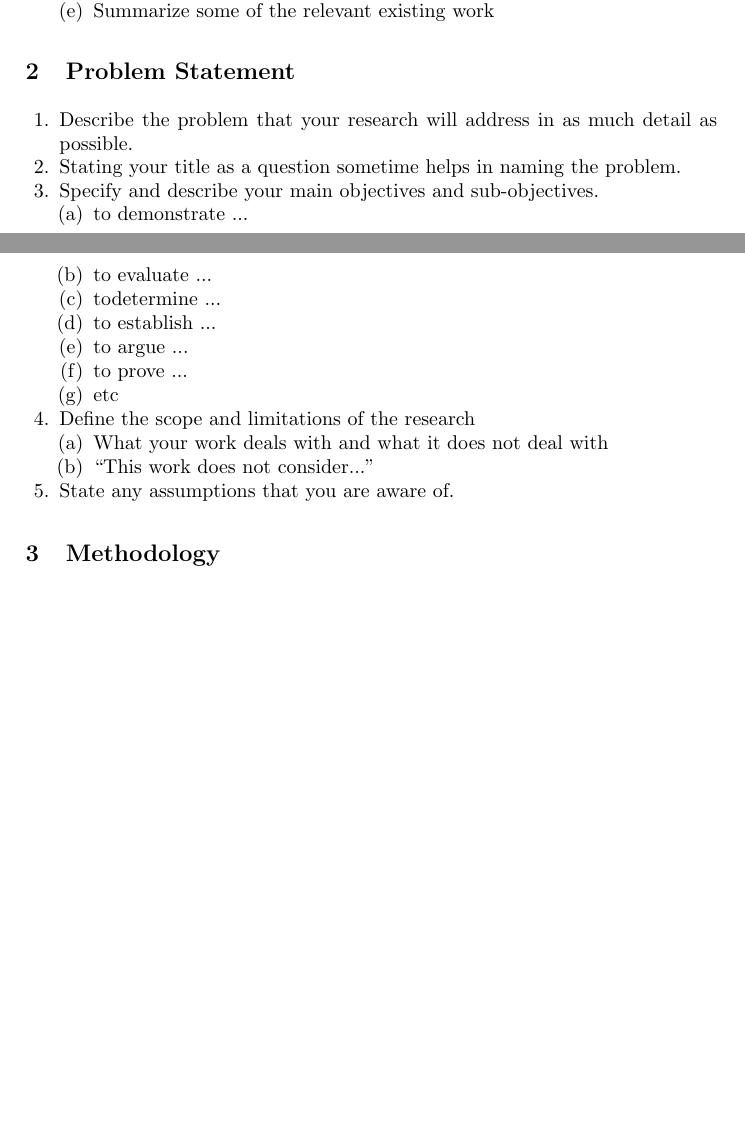
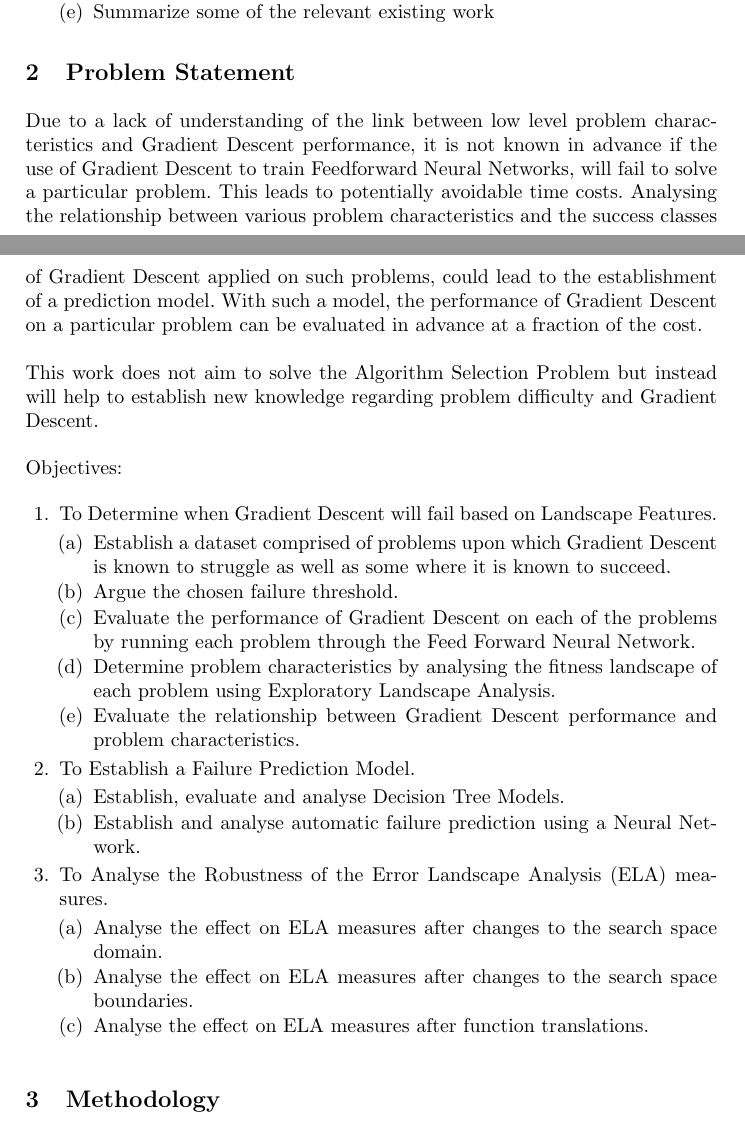
Before and after one commit to RichardOB/COS700ResearchAssignment, a LaTeX thesis (researchpaper.tex): two parts of pages 1 and 2 of 6 before the commit and two parts of pages 1 and 2 of 7 after it, joined at a grey line, cut so that both start at the same text, the shorter picture padded with empty space. Compiled offline with pdfLaTeX.

Commit message:
Add initial content for Problem Statement, outlining objectives and sub-objectives in a list

```diff
--- a/researchpaper.tex
+++ b/researchpaper.tex
@@ -120,25 +120,40 @@ should not be just a cut and paste from the proposal - write it in a more conden
 
 \section{Problem Statement}
 
+Due to a lack of understanding of the link between low level problem characteristics and Gradient Descent performance,
+it is not known in advance if the use of Gradient Descent to train Feedforward Neural Networks, will fail to solve a particular problem.
+This leads to potentially avoidable time costs.
+Analysing the relationship between various problem characteristics and the success classes of Gradient Descent applied on such problems,
+could lead to the establishment of a prediction model. With such a model, the performance of Gradient Descent on a particular problem can be
+evaluated in advance at a fraction of the cost.
+\\\\
+This work does not aim to solve the Algorithm Selection Problem but instead will help to establish new knowledge regarding problem difficulty and
+Gradient Descent.
+\\\\
+Objectives:
 \begin{enumerate}
- \item Describe the problem that your research will address in as much detail as possible.
- \item Stating your title as a question sometime helps in naming the problem.
- \item Specify and describe your main objectives and sub-objectives.
+ \item To Determine when Gradient Descent will fail based on Landscape Features.
  \begin{enumerate}
-  \item to demonstrate ...
-  \item to evaluate ...
-  \item todetermine ...
-  \item to establish ...
-  \item to argue ...
-  \item to prove ...
-  \item etc
+  \item Establish a dataset comprised of problems upon which Gradient Descent is known to struggle as well as some where it is known to succeed.
+  \item Argue the chosen failure threshold.
+  \item Evaluate the performance of Gradient Descent on each of the problems by running each problem through the Feed Forward Neural Network.
+  \item Determine problem characteristics by analysing the fitness landscape of each problem using Exploratory Landscape Analysis.
+  \item Evaluate the relationship between Gradient Descent performance and problem characteristics.
  \end{enumerate}
-  \item Define the scope and limitations of the research
-  \begin{enumerate}
-   \item What your work deals with and what it does not deal with
-   \item ``This work does not consider...''
-  \end{enumerate}
-  \item State any assumptions that you are aware of.
+
+ \item To Establish a Failure Prediction Model.
+ \begin{enumerate}
+  \item Establish, evaluate and analyse Decision Tree Models.
+  \item Establish and analyse automatic failure prediction using a Neural Network.
+ \end{enumerate}
+
+ \item To Analyse the Robustness of the Error Landscape Analysis (ELA) measures.
+ \begin{enumerate}
+  \item Analyse the effect on ELA measures after changes to the search space domain.
+  \item Analyse the effect on ELA measures after changes to the search space boundaries.
+  \item Analyse the effect on ELA measures after function translations.
+ \end{enumerate}
+
 \end{enumerate}
 
 \section{Methodology}
```
